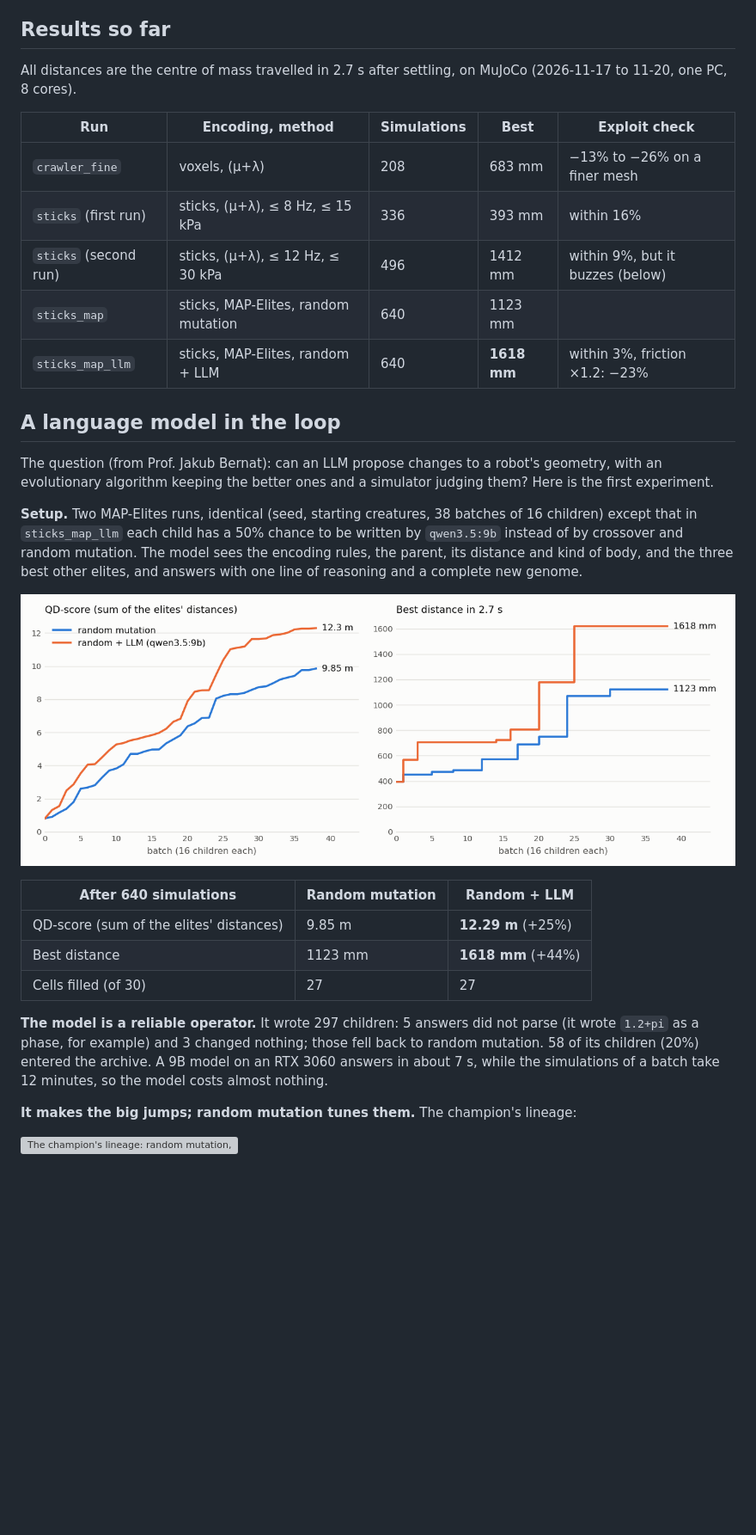
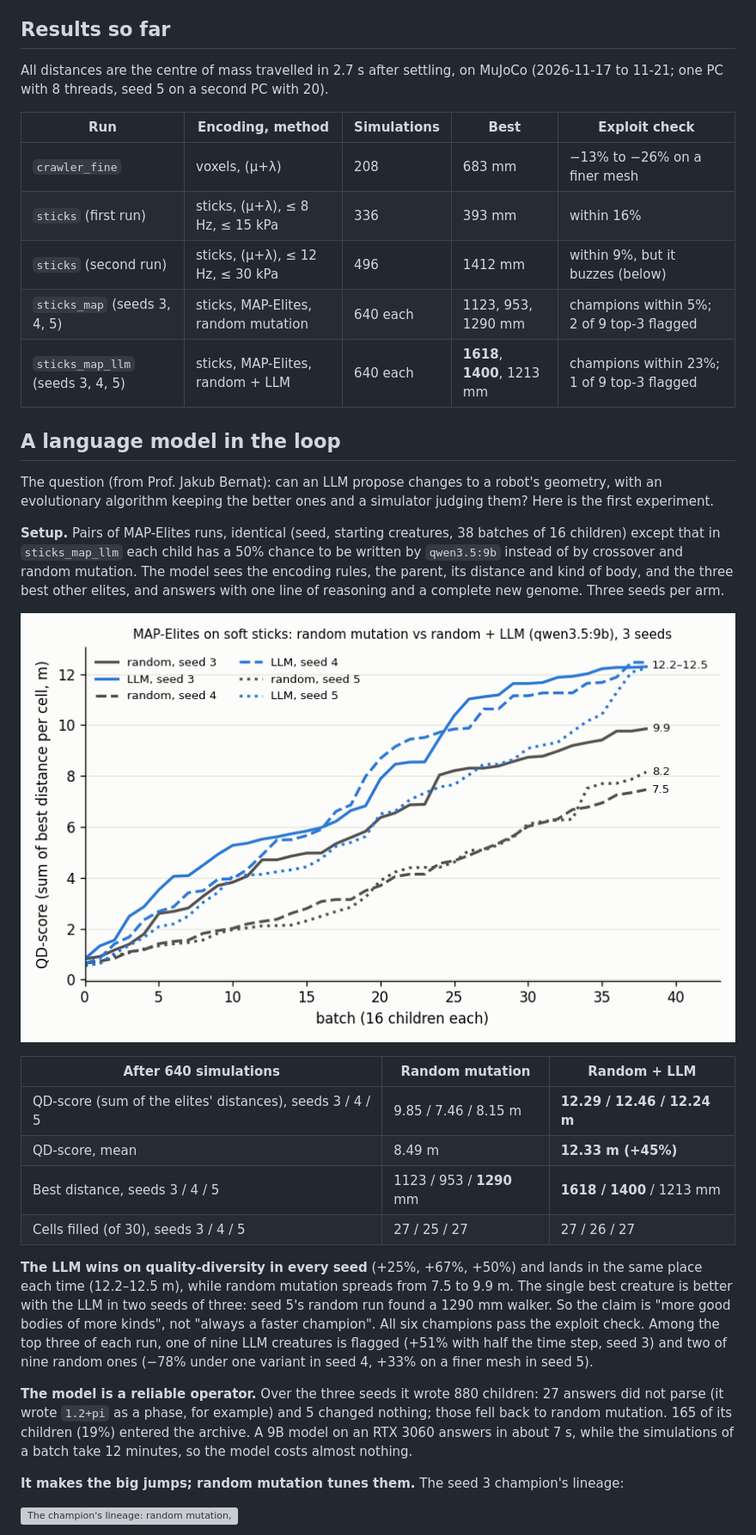
Before and after one commit to BoredAmi/squishlings, a Markdown page: README.md, the part around one of its changes. Shown at 86% size. Drawn GitHub-style; pictures changed too: docs/media/qd_seeds.png (added); blank space fills up the shorter version; grey boxes are pictures that could not be loaded.

Commit message:
LLM experiment repeated on seeds 4 and 5: README with 3-seed results

```diff
--- a/README.md
+++ b/README.md
@@ -26,41 +26,49 @@ same starting creatures, same 640 simulations.*
 
 ## Results so far
 
-All distances are the centre of mass travelled in 2.7 s after settling, on MuJoCo (2026-11-17 to 11-20, one PC,
-8 cores).
+All distances are the centre of mass travelled in 2.7 s after settling, on MuJoCo (2026-11-17 to 11-21; one PC
+with 8 threads, seed 5 on a second PC with 20).
 
 | Run | Encoding, method | Simulations | Best | Exploit check |
 | --- | --- | --- | --- | --- |
 | `crawler_fine` | voxels, (μ+λ) | 208 | 683 mm | −13% to −26% on a finer mesh |
 | `sticks` (first run) | sticks, (μ+λ), ≤ 8 Hz, ≤ 15 kPa | 336 | 393 mm | within 16% |
 | `sticks` (second run) | sticks, (μ+λ), ≤ 12 Hz, ≤ 30 kPa | 496 | 1412 mm | within 9%, but it buzzes (below) |
-| `sticks_map` | sticks, MAP-Elites, random mutation | 640 | 1123 mm | |
-| `sticks_map_llm` | sticks, MAP-Elites, random + LLM | 640 | **1618 mm** | within 3%, friction ×1.2: −23% |
+| `sticks_map` (seeds 3, 4, 5) | sticks, MAP-Elites, random mutation | 640 each | 1123, 953, 1290 mm | champions within 5%; 2 of 9 top-3 flagged |
+| `sticks_map_llm` (seeds 3, 4, 5) | sticks, MAP-Elites, random + LLM | 640 each | **1618**, **1400**, 1213 mm | champions within 23%; 1 of 9 top-3 flagged |
 
 ## A language model in the loop
 
 The question (from Prof. Jakub Bernat): can an LLM propose changes to a robot's geometry, with an evolutionary
 algorithm keeping the better ones and a simulator judging them? Here is the first experiment.
 
-**Setup.** Two MAP-Elites runs, identical (seed, starting creatures, 38 batches of 16 children) except that in
-`sticks_map_llm` each child has a 50% chance to be written by `qwen3.5:9b` instead of by crossover and random
+**Setup.** Pairs of MAP-Elites runs, identical (seed, starting creatures, 38 batches of 16 children) except that
+in `sticks_map_llm` each child has a 50% chance to be written by `qwen3.5:9b` instead of by crossover and random
 mutation. The model sees the encoding rules, the parent, its distance and kind of body, and the three best other
-elites, and answers with one line of reasoning and a complete new genome.
+elites, and answers with one line of reasoning and a complete new genome. Three seeds per arm.
 
-![QD-score and best distance per batch, random mutation against random + LLM](docs/media/llm_vs_random.png)
+![QD-score per batch for three seeds: random mutation against random + LLM](docs/media/qd_seeds.png)
 
 | After 640 simulations | Random mutation | Random + LLM |
 | --- | --- | --- |
-| QD-score (sum of the elites' distances) | 9.85 m | **12.29 m** (+25%) |
-| Best distance | 1123 mm | **1618 mm** (+44%) |
-| Cells filled (of 30) | 27 | 27 |
+| QD-score (sum of the elites' distances), seeds 3 / 4 / 5 | 9.85 / 7.46 / 8.15 m | **12.29 / 12.46 / 12.24 m** |
+| QD-score, mean | 8.49 m | **12.33 m (+45%)** |
+| Best distance, seeds 3 / 4 / 5 | 1123 / 953 / **1290** mm | **1618 / 1400** / 1213 mm |
+| Cells filled (of 30), seeds 3 / 4 / 5 | 27 / 25 / 27 | 27 / 26 / 27 |
 
-**The model is a reliable operator.** It wrote 297 children: 5 answers did not parse (it wrote `1.2+pi` as a
-phase, for example) and 3 changed nothing; those fell back to random mutation. 58 of its children (20%) entered
-the archive. A 9B model on an RTX 3060 answers in about 7 s, while the simulations of a batch take 12 minutes, so
-the model costs almost nothing.
+**The LLM wins on quality-diversity in every seed** (+25%, +67%, +50%) and lands in the same place each time
+(12.2–12.5 m), while random mutation spreads from 7.5 to 9.9 m. The single best creature is better with the LLM in
+two seeds of three: seed 5's random run found a 1290 mm walker. So the claim is "more good bodies of more
+kinds", not "always a faster champion". All six champions pass the exploit check. Among the top three of each
+run, one of nine LLM creatures is flagged (+51% with half the time step, seed 3) and two of nine random ones
+(−78% under one variant in seed 4, +33% on a finer mesh in seed 5).
 
-**It makes the big jumps; random mutation tunes them.** The champion's lineage:
+**The model is a reliable operator.** Over the three seeds it wrote 880 children: 27 answers did not parse (it
+wrote `1.2+pi` as a phase, for example) and 5 changed nothing; those fell back to random mutation. 165 of its
+children (19%) entered the archive. A 9B model on an RTX 3060 answers in about 7 s, while the simulations of a
+batch take 12 minutes, so the model costs almost nothing.
+
+**It makes the big jumps; random mutation tunes them.** The seed 3 champion's lineage:
 
 ![The champion's lineage: random mutation, then the LLM's redesign, then random tuning](docs/media/llm_lineage.gif)
 
```
Also changed, not shown: other parts of README.md (+3 -4 lines), 4 other files.
